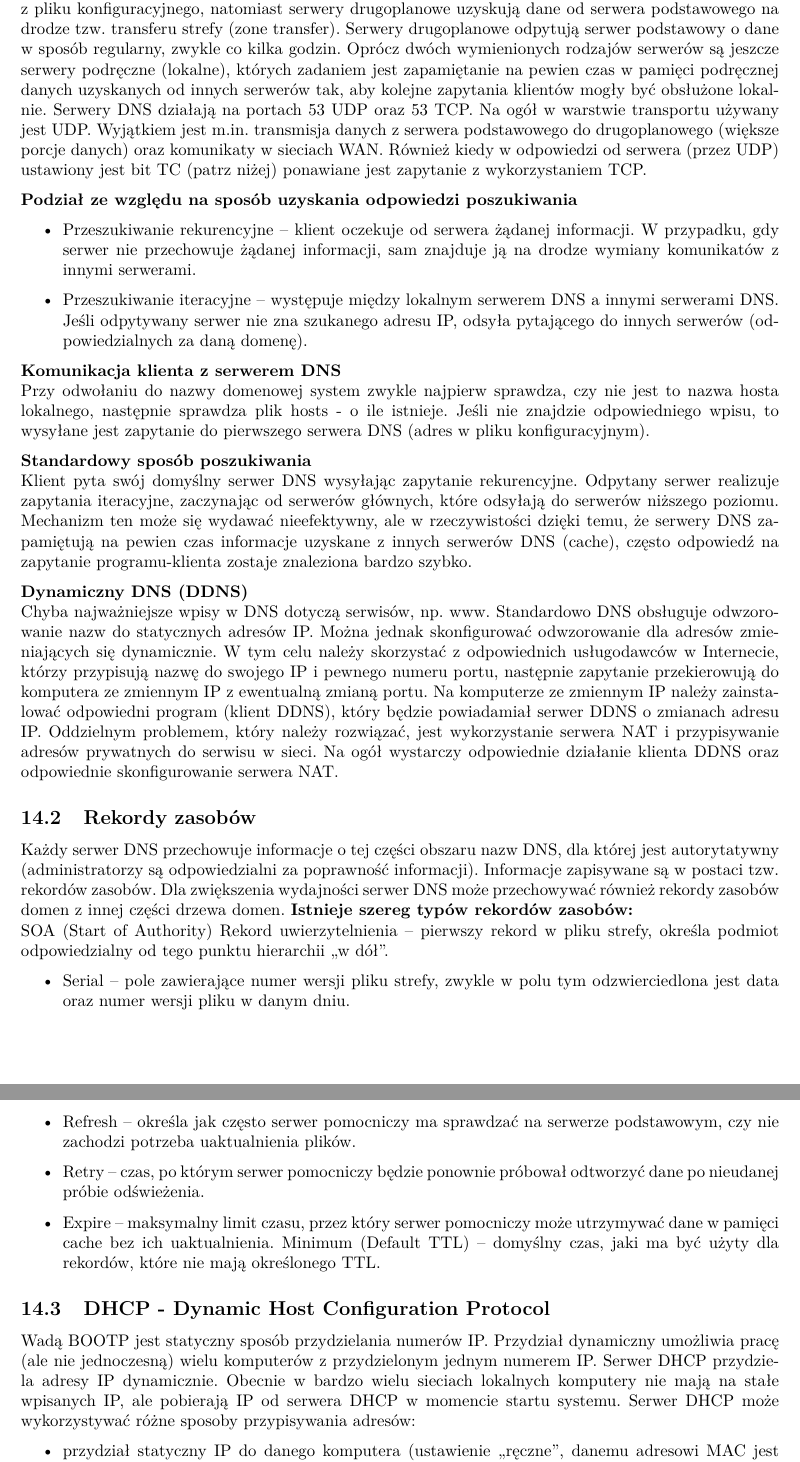
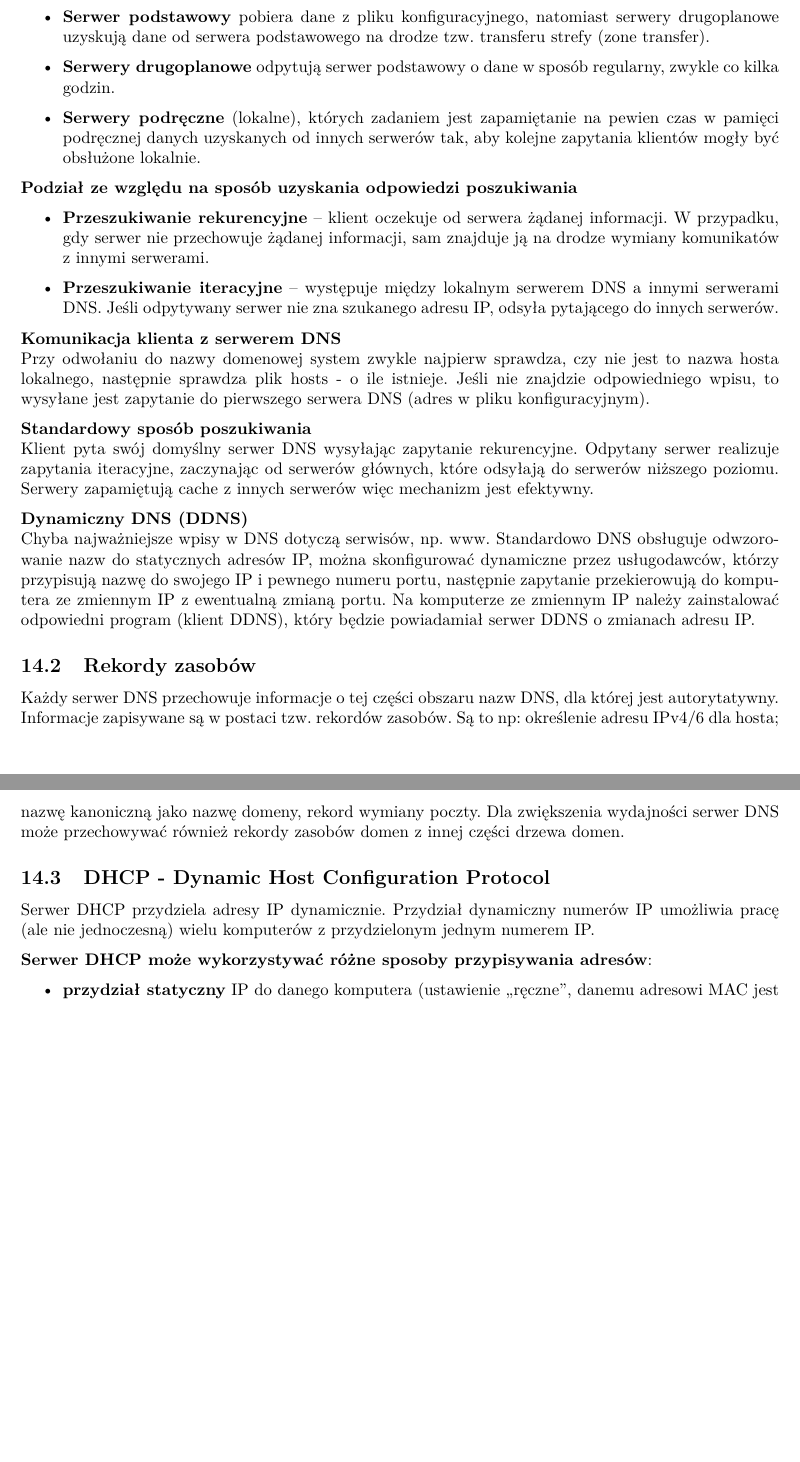
Before and after one commit to mdymek/SK_Notatki, a LaTeX document (main.tex, which reads 14.tex): two parts of pages 17 and 18 of 22, joined at a grey line, cut so that both start at the same text, the shorter picture padded with empty space. Compiled offline with pdfLaTeX.

Commit message:
completed 13 & 14

```diff
--- a/14.tex
+++ b/14.tex
@@ -50,27 +42,26 @@
     \subsection{Typy serwerów DNS}
     W każdej strefie musi być uruchomiony podstawowy serwer DNS oraz pewna liczba
     serwerów drugoplanowych, zapewniających usługi w razie awarii serwera podstawowego.
-        Serwer podstawowy pobiera dane z pliku konfiguracyjnego, natomiast serwery
+
+    \begin{itemize}
+        \item \textbf{Serwer podstawowy} pobiera dane z pliku konfiguracyjnego, natomiast serwery
         drugoplanowe uzyskują dane od serwera podstawowego na drodze tzw. transferu strefy
-        (zone transfer). Serwery drugoplanowe odpytują serwer podstawowy o dane w sposób
-        regularny, zwykle co kilka godzin. Oprócz dwóch wymienionych rodzajów serwerów są
-        jeszcze serwery podręczne (lokalne), których zadaniem jest zapamiętanie na pewien czas w
+        (zone transfer).
+        \item \textbf{Serwery drugoplanowe} odpytują serwer podstawowy o dane w sposób
+        regularny, zwykle co kilka godzin.
+        \item \textbf{Serwery podręczne} (lokalne), których zadaniem jest zapamiętanie na pewien czas w
         pamięci podręcznej danych uzyskanych od innych serwerów tak, aby kolejne zapytania
         klientów mogły być obsłużone lokalnie.
-        Serwery DNS działają na portach 53 UDP oraz 53 TCP. Na ogół w warstwie transportu
-        używany jest UDP. Wyjątkiem jest m.in. transmisja danych z serwera podstawowego do
-        drugoplanowego (większe porcje danych) oraz komunikaty w sieciach WAN. Również kiedy w
-        odpowiedzi od serwera (przez UDP) ustawiony jest bit TC (patrz niżej) ponawiane jest
-        zapytanie z wykorzystaniem TCP.
+    \end{itemize}
 
     \textbf{Podział ze względu na sposób uzyskania odpowiedzi poszukiwania}
     \begin{itemize}
-            \item Przeszukiwanie rekurencyjne – klient oczekuje od serwera żądanej informacji. W przypadku,
+        \item \textbf{Przeszukiwanie rekurencyjne} – klient oczekuje od serwera żądanej informacji. W przypadku,
         gdy serwer nie przechowuje żądanej informacji, sam znajduje ją na drodze wymiany
         komunikatów z innymi serwerami.
-            \item  Przeszukiwanie iteracyjne – występuje między lokalnym serwerem DNS a innymi serwerami
+        \item \textbf{Przeszukiwanie iteracyjne} – występuje między lokalnym serwerem DNS a innymi serwerami
         DNS. Jeśli odpytywany serwer nie zna szukanego adresu IP, odsyła pytającego do innych
-            serwerów (odpowiedzialnych za daną domenę).
+        serwerów.
     \end{itemize}
 
     \textbf{Komunikacja klienta z serwerem DNS}\\
@@ -82,56 +73,32 @@
     \textbf{Standardowy sposób poszukiwania}\\
     Klient pyta swój domyślny serwer DNS wysyłając zapytanie rekurencyjne.
     Odpytany serwer realizuje zapytania iteracyjne, zaczynając od serwerów głównych, które
-        odsyłają do serwerów niższego poziomu.
-        Mechanizm ten może się wydawać nieefektywny, ale w rzeczywistości dzięki temu, że
-        serwery DNS zapamiętują na pewien czas informacje uzyskane z innych serwerów DNS
-        (cache), często odpowiedź na zapytanie programu-klienta zostaje znaleziona bardzo szybko.
+    odsyłają do serwerów niższego poziomu. Serwery zapamiętują cache z innych serwerów więc mechanizm jest efektywny.
 
     \textbf{Dynamiczny DNS (DDNS)}\\
     Chyba najważniejsze wpisy w DNS dotyczą serwisów, np. www. Standardowo DNS obsługuje
-        odwzorowanie nazw do statycznych adresów IP. Można jednak skonfigurować odwzorowanie dla adresów zmieniających się
-        dynamicznie. W tym celu należy skorzystać z odpowiednich usługodawców w Internecie,
+    odwzorowanie nazw do statycznych adresów IP, można skonfigurować dynamiczne przez usługodawców,
     którzy przypisują nazwę do swojego IP i pewnego numeru portu, następnie zapytanie
     przekierowują do komputera ze zmiennym IP z ewentualną zmianą portu. Na komputerze ze zmiennym IP należy
     zainstalować odpowiedni program (klient DDNS), który będzie powiadamiał serwer DDNS o
     zmianach adresu IP.
-        Oddzielnym problemem, który należy rozwiązać, jest wykorzystanie serwera NAT i
-        przypisywanie adresów prywatnych do serwisu w sieci. Na ogół wystarczy odpowiednie
-        działanie klienta DDNS oraz odpowiednie skonfigurowanie serwera NAT.
-
 
     \subsection{Rekordy zasobów}
     Każdy serwer DNS przechowuje informacje o tej części obszaru nazw DNS, dla której jest
-        autorytatywny (administratorzy są odpowiedzialni za poprawność informacji). Informacje
-        zapisywane są w postaci tzw. rekordów zasobów.
+    autorytatywny. Informacje
+    zapisywane są w postaci tzw. rekordów zasobów. Są to np: określenie adresu IPv4/6 dla hosta; nazwę kanoniczną jako nazwę domeny,
+    rekord wymiany poczty.
     Dla zwiększenia wydajności serwer DNS może przechowywać również rekordy zasobów
     domen z innej części drzewa domen.
-        \textbf{Istnieje szereg typów rekordów zasobów:}\\
-        SOA (Start of Authority) Rekord uwierzytelnienia – pierwszy rekord w pliku
-        strefy, określa podmiot odpowiedzialny od tego punktu hierarchii „w dół”.
-        \begin{itemize}
-            \item Serial – pole zawierające numer wersji pliku strefy, zwykle w polu tym odzwierciedlona jest
-            data oraz numer wersji pliku w danym dniu.
-            \item Refresh – określa jak często serwer pomocniczy ma sprawdzać na serwerze podstawowym,
-            czy nie zachodzi potrzeba uaktualnienia plików.
-            \item Retry – czas, po którym serwer pomocniczy będzie ponownie próbował odtworzyć dane po
-            nieudanej próbie odświeżenia.
-            \item Expire – maksymalny limit czasu, przez który serwer pomocniczy może utrzymywać dane w
-            pamięci cache bez ich uaktualnienia.
-            Minimum (Default TTL) – domyślny czas, jaki ma być użyty dla rekordów, które nie mają
-            określonego TTL.
-        \end{itemize}
 
     \subsection{DHCP - Dynamic Host Configuration Protocol}
-        Wadą BOOTP jest statyczny sposób przydzielania numerów IP.
-        Przydział dynamiczny umożliwia pracę (ale nie jednoczesną) wielu komputerów z
+    Serwer DHCP przydziela adresy IP dynamicznie.
+    Przydział dynamiczny numerów IP umożliwia pracę (ale nie jednoczesną) wielu komputerów z
     przydzielonym jednym numerem IP.
-        Serwer DHCP przydziela adresy IP dynamicznie. Obecnie w bardzo wielu sieciach lokalnych
-        komputery nie mają na stałe wpisanych IP, ale pobierają IP od serwera DHCP w momencie
-        startu systemu.
-        Serwer DHCP może wykorzystywać różne sposoby przypisywania adresów:
+
+    \textbf{Serwer DHCP może wykorzystywać różne sposoby przypisywania adresów}:
     \begin{itemize}
-            \item przydział statyczny IP do danego komputera (ustawienie „ręczne”, danemu adresowi
+        \item \textbf{przydział statyczny} IP do danego komputera (ustawienie „ręczne”, danemu adresowi
         MAC jest przypisywany stale jeden na stałe wybrany IP),
-            \item automatyczny przydział statyczny przy pierwszym starcie komputera i kontakcie z
+        \item \textbf{automatyczny przydział statyczny} przy pierwszym starcie komputera i kontakcie z
         serwerem,
```
Also changed, not shown: 13.tex (+30 -12 lines), main.tex (+2 -2 lines), out/main.pdf, 14.tex (37 more changed lines). Lines whose indentation alone changed are shown as unchanged.
